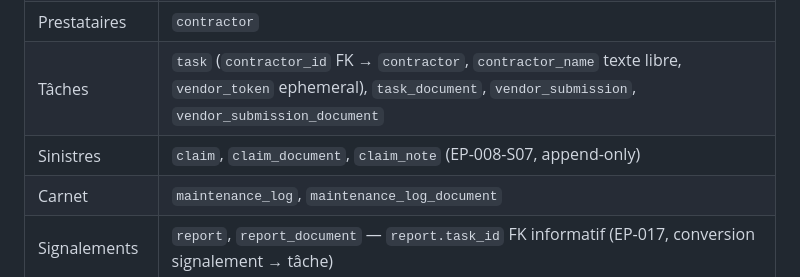
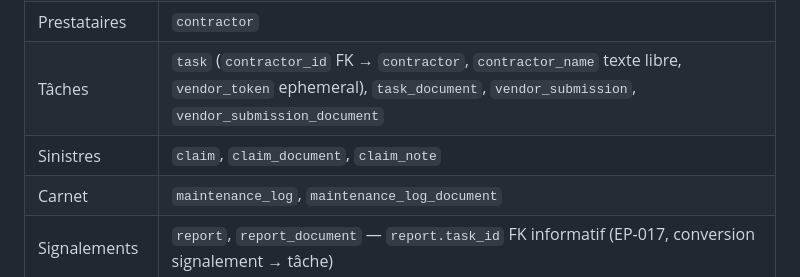
Before and after one commit to damru/la-ruche, a Markdown page: docs/ARCHITECTURE.md, the part around the change. Rendered like a GitHub page.

```diff
--- a/docs/ARCHITECTURE.md
+++ b/docs/ARCHITECTURE.md
@@ -81,7 +81,7 @@ references:
 | Contrats | `vendor_contract`, `contract_document`, `contract_reminder` |
 | Prestataires | `contractor` |
 | Tâches | `task` (`contractor_id` FK → `contractor`, `contractor_name` texte libre, `vendor_token` ephemeral), `task_document`, `vendor_submission`, `vendor_submission_document` |
-| Sinistres | `claim`, `claim_document`, `claim_note` (EP-008-S07, append-only) |
+| Sinistres | `claim`, `claim_document`, `claim_note` |
 | Carnet | `maintenance_log`, `maintenance_log_document` |
 | Signalements | `report`, `report_document` — `report.task_id` FK informatif (EP-017, conversion signalement → tâche) |
 | Consultations | `consultation`, `consultation_choice`, `consultation_response`, `consultation_response_choice`, `consultation_reminder` |
```
Also changed, not shown: docs/EPICS.md (+3 -3 lines).
